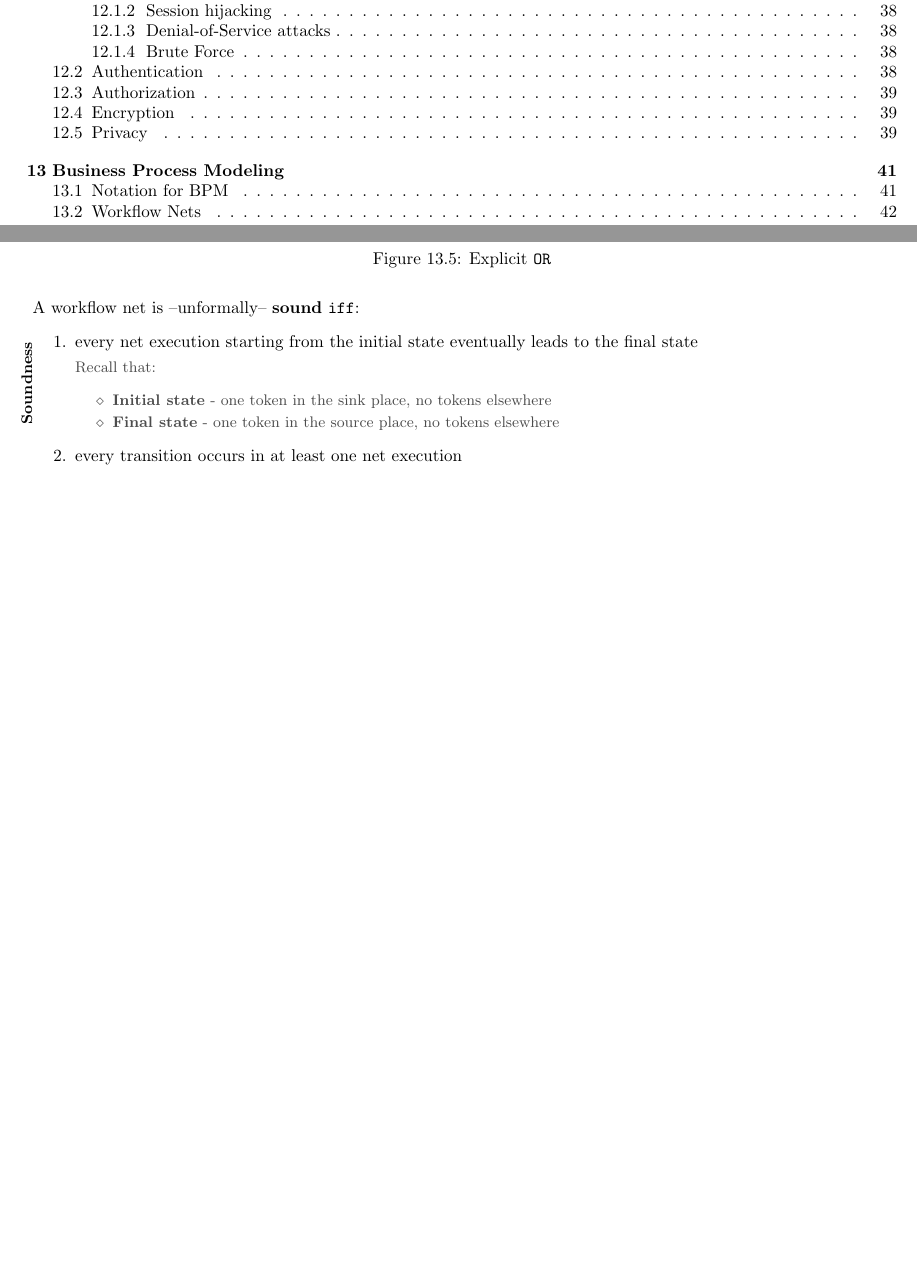
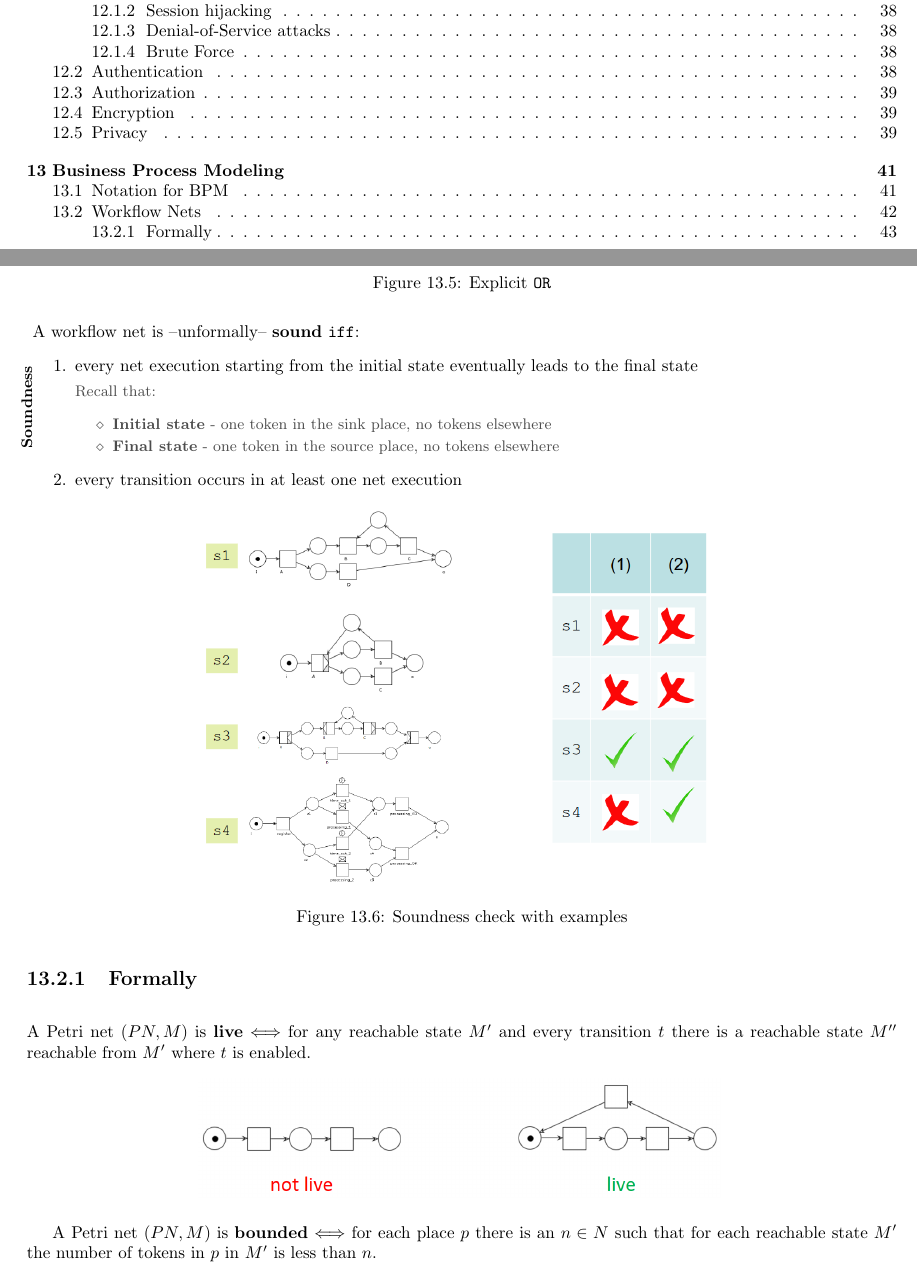
Before and after one commit to frenzis01/UniPi-Notes, a LaTeX thesis (ASE - Advanced Software Engineering/main.tex, which reads ASE - Advanced Software Engineering/chapters/13.tex): two parts of pages 3 and 44 of 44 before the commit and two parts of pages 3 and 44 of 45 after it, joined at a grey line, cut so that both start at the same text, the shorter picture padded with empty space. Compiled offline with pdfLaTeX.

Commit message:
integrating last ASE lecture

```diff
--- a/ASE - Advanced Software Engineering/chapters/13.tex
+++ b/ASE - Advanced Software Engineering/chapters/13.tex
@@ -113,3 +113,21 @@ and transitions may be annotated with triggers to indicate which entity is respo
       \item every transition occurs in at least one net execution
    \end{enumerate}
 }
+
+\begin{figure}[htbp]
+   \centering
+   \includegraphics{images/wfnet_sound.png}
+   \caption{Soundness check with examples}
+   \label{fig:wfnet_sound}
+\end{figure}
+
+\subsection{Formally}
+A Petri net $(PN,M)$ is \textbf{live} $\Longleftrightarrow$ for any reachable state $M'$ and every transition $t$ there is a reachable state $M''$ reachable from $M'$ where $t$ is enabled.
+
+\begin{figure}[htbp]
+   \centering
+   \includegraphics{images/wfnet_liveness.png}
+   \label{fig:wfnet_liveness}
+\end{figure}
+
+A Petri net $(PN,M)$ is \textbf{bounded} $\Longleftrightarrow$ for each place $p$ there is an $n \in N$ such that for each reachable state $M'$ the number of tokens in $p$ in $M'$ is less than $n$.
```
Also changed, not shown: ASE - Advanced Software Engineering/images/wfnet_bounded.png (added), ASE - Advanced Software Engineering/images/wfnet_liveness.png (added), ASE - Advanced Software Engineering/images/wfnet_sound.png (added), ASE - Advanced Software Engineering/chapters/13.tex (6 more changed lines), 1 other file.
